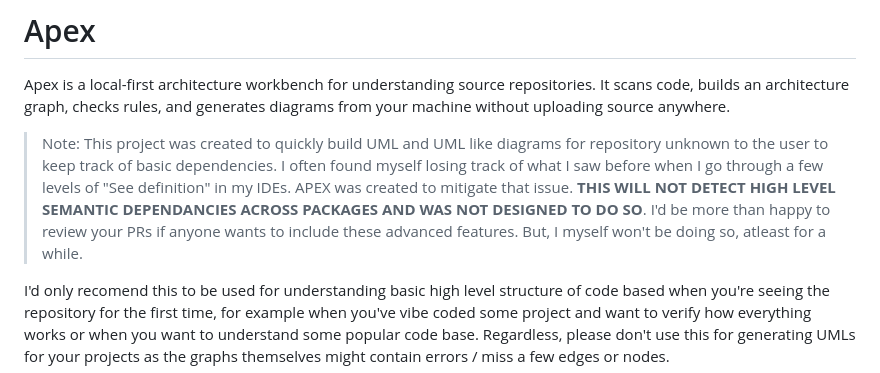
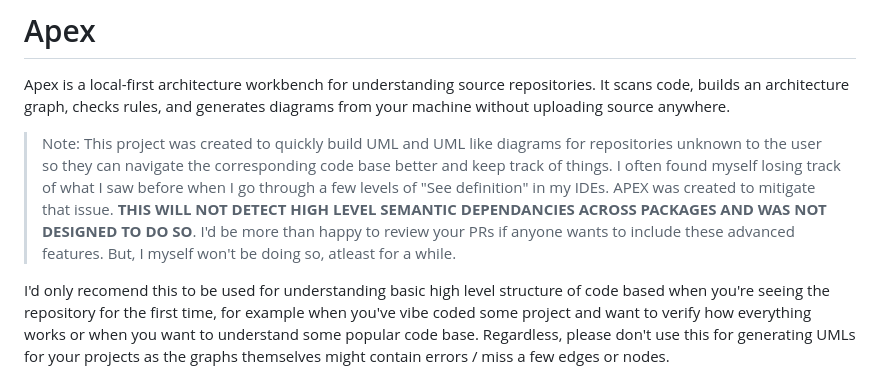
Before and after one commit to ProjectMalibulul/APEX, a Markdown page: README.md, the part around the change. Rendered like a GitHub page.

Commit message:
chore: Fix grammatical mistakes in `README.md`

```diff
--- a/README.md
+++ b/README.md
@@ -2,7 +2,7 @@
 
 Apex is a local-first architecture workbench for understanding source repositories. It scans code, builds an architecture graph, checks rules, and generates diagrams from your machine without uploading source anywhere.
 
-> Note: This project was created to quickly build UML and UML like diagrams for repository unknown to the user to keep track of basic dependencies. I often found myself losing track of what I saw before when I go through a few levels of "See definition" in my IDEs. APEX was created to mitigate that issue. **THIS WILL NOT DETECT HIGH LEVEL SEMANTIC DEPENDANCIES ACROSS PACKAGES AND WAS NOT DESIGNED TO DO SO**. I'd be more than happy to review your PRs if anyone wants to include these advanced features. But, I myself won't be doing so, atleast for a while.
+> Note: This project was created to quickly build UML and UML like diagrams for repositories unknown to the user so they can navigate the corresponding code base better and keep track of things. I often found myself losing track of what I saw before when I go through a few levels of "See definition" in my IDEs. APEX was created to mitigate that issue. **THIS WILL NOT DETECT HIGH LEVEL SEMANTIC DEPENDANCIES ACROSS PACKAGES AND WAS NOT DESIGNED TO DO SO**. I'd be more than happy to review your PRs if anyone wants to include these advanced features. But, I myself won't be doing so, atleast for a while.
 
 I'd only recomend this to be used for understanding basic high level structure of code based when you're seeing the repository for the first time, for example when you've vibe coded some project and want to verify how everything works or when you want to understand some popular code base. Regardless, please don't use this for generating UMLs for your projects as the graphs themselves might contain errors / miss a few edges or nodes.
 
```
